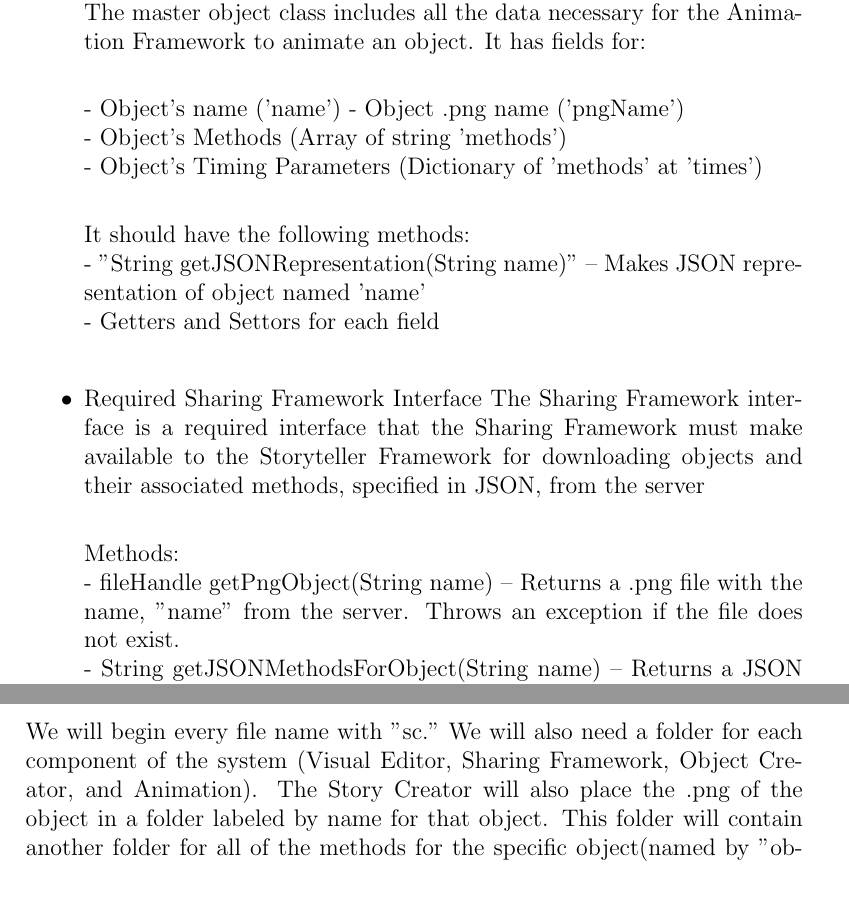
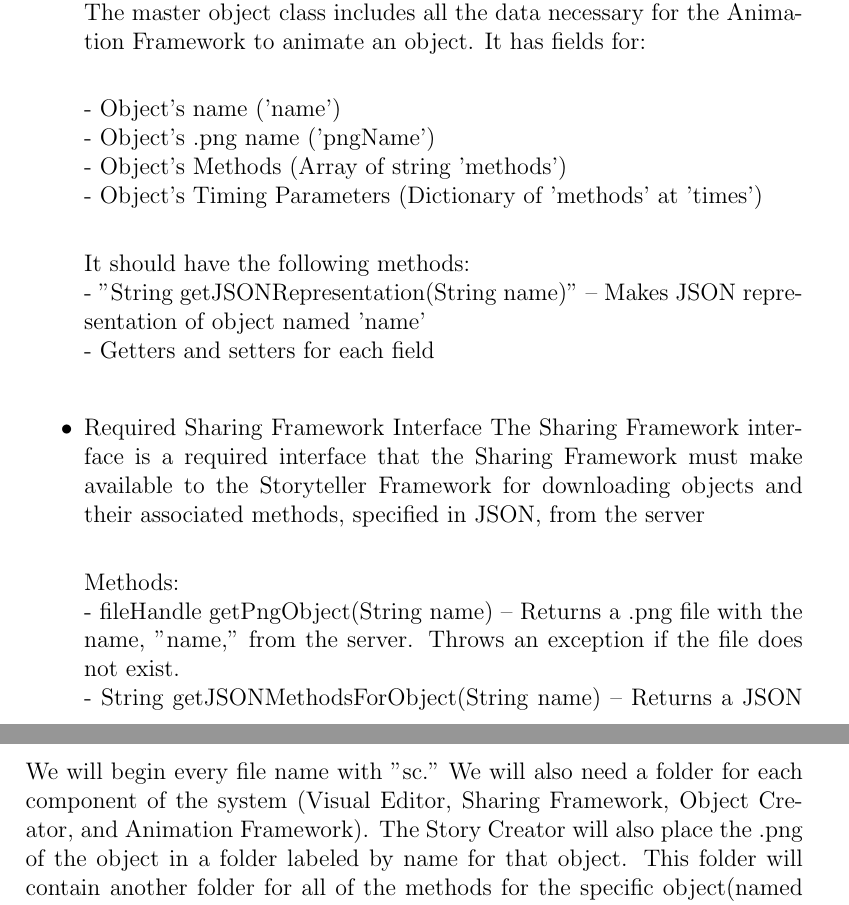
Before and after one commit to kcanfieldpugetsound/edith, a LaTeX document (StoryCreator_IntermediateReport.tex): two parts of pages 4 and 6 of 7, joined at a grey line, cut so that both start at the same text. Compiled offline with pdfLaTeX.

Commit message:
Fixes some minor formatting issues.

```diff
--- a/StoryCreator_IntermediateReport.tex
+++ b/StoryCreator_IntermediateReport.tex
@@ -71,20 +71,20 @@ We chose to use this architecture so that we would be able to easily retrieve th
 	The master object class includes all the data necessary for the Animation Framework to
 	animate an object. It has fields for: \\
 
-	\indent - Object's name ('name')
-	\indent - Object .png name ('pngName') \\
+	\indent - Object's name ('name') \\
+	\indent - Object's .png name ('pngName') \\
 	\indent - Object's Methods (Array of string 'methods') \\
 	\indent - Object's Timing Parameters (Dictionary of 'methods' at 'times') \\
 
 	It should have the following methods: \\
 	\indent - "String getJSONRepresentation(String name)" -- Makes JSON representation of object named 'name' \\
-	\indent - Getters and Settors for each field \\
+	\indent - Getters and setters for each field \\
 
 	\item Required Sharing Framework Interface
 	The Sharing Framework interface is a required interface that the Sharing Framework must make available to the Storyteller Framework for downloading objects and their associated methods, specified in JSON, from the server \\
 
 	Methods: \\
-	\indent - fileHandle getPngObject(String name) -- Returns a .png file with the name, "name" from the server. Throws an exception if the file does not exist. \\
+	\indent - fileHandle getPngObject(String name) -- Returns a .png file with the name, "name," from the server. Throws an exception if the file does not exist. \\
 	\indent - String getJSONMethodsForObject(String name) -- Returns a JSON file with the methods associated with the object named, 'name'. \\
 	\indent - int getNumberOfImagesAndMethods() -- Returns the number of images and methods on the server. Useful for iterating through all images and/or methods. \\
 
@@ -115,7 +115,7 @@ We chose to use this architecture so that we would be able to easily retrieve th
 We have no interface.  We will be implementing the Visual Editor interface in order to retrieve the parameters for modified methods.
 
 \subsection{Design details and restrictions}
-We will begin every file name with "sc."  We will also need a folder for each component of the system (Visual Editor, Sharing Framework, Object Creator, and Animation).  The Story Creator will also place the .png of the object in a folder labeled by name for that object.  This folder will contain another folder for all of the methods for the specific object(named by "objectNameMethods").  Where applicable we will also use camel casing instead of using underscore.
+We will begin every file name with "sc."  We will also need a folder for each component of the system (Visual Editor, Sharing Framework, Object Creator, and Animation Framework).  The Story Creator will also place the .png of the object in a folder labeled by name for that object.  This folder will contain another folder for all of the methods for the specific object(named by "objectNameMethods").  Where applicable we will also use camel casing instead of using underscore.
 
 
 %------------------------------------------------------------------------------------------------------
```
Also changed, not shown: StoryCreator_IntermediateReport.pdf, StoryCreator_IntermediateReport.tex (2 more changed lines).
